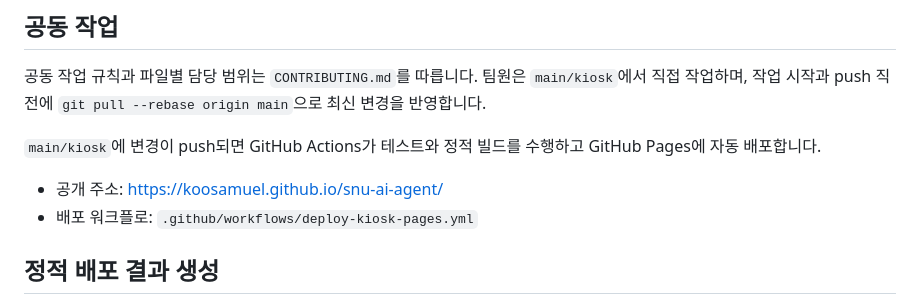
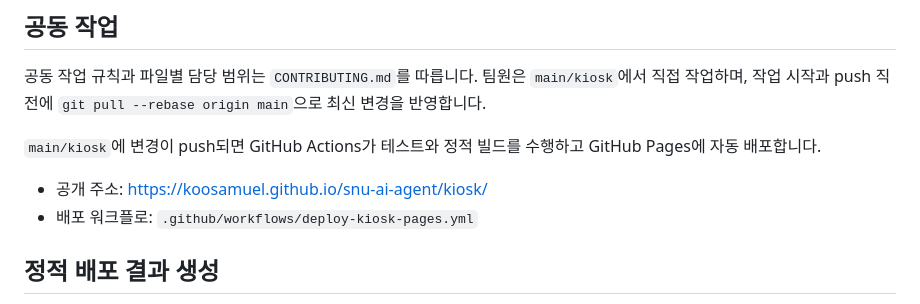
Before and after one commit to koosamuel/cafe_kiosk, a Markdown page: README.md, the part around the change. GitHub-like rendering.

Commit message:
Publish kiosk under kiosk path

```diff
--- a/README.md
+++ b/README.md
@@ -85,7 +85,7 @@ Publishable Key는 RLS를 전제로 브라우저에서 사용하는 공개 식
 
 `main/kiosk`에 변경이 push되면 GitHub Actions가 테스트와 정적 빌드를 수행하고 GitHub Pages에 자동 배포합니다.
 
-- 공개 주소: https://koosamuel.github.io/snu-ai-agent/
+- 공개 주소: https://koosamuel.github.io/snu-ai-agent/kiosk/
 - 배포 워크플로: `.github/workflows/deploy-kiosk-pages.yml`
 
 ## 정적 배포 결과 생성
```
Also changed, not shown: 구현계획.md (+1 -1 lines).
